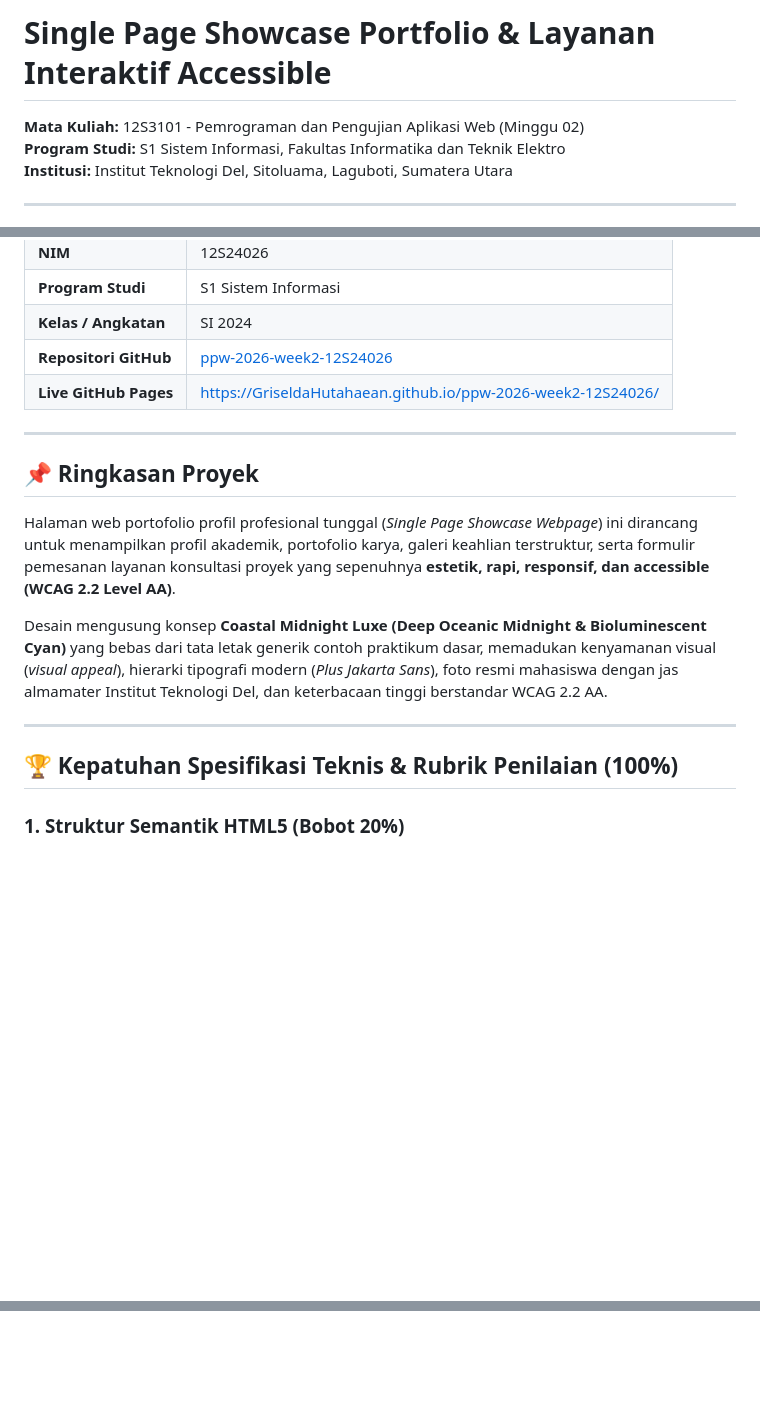
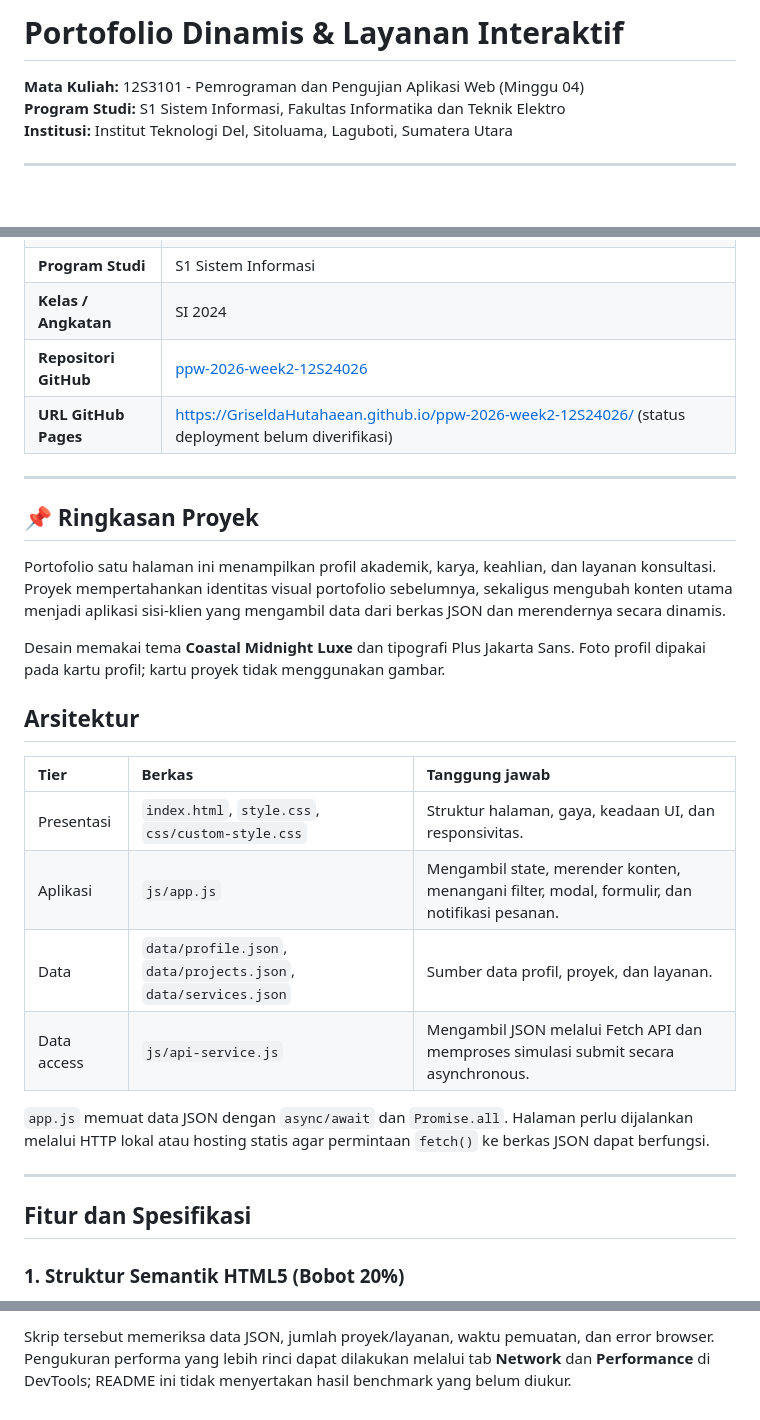
Before and after one commit to GriseldaHutahaean/ppw-2026-week2-12S24026, a Markdown page: README.md, 3 parts joined by grey strips. Rendered like a GitHub page; blank space fills up the shorter version.

```diff
--- a/README.md
+++ b/README.md
@@ -1,5 +1,5 @@
-# Single Page Showcase Portfolio & Layanan Interaktif Accessible
-**Mata Kuliah:** 12S3101 - Pemrograman dan Pengujian Aplikasi Web (Minggu 02)
+# Portofolio Dinamis & Layanan Interaktif
+**Mata Kuliah:** 12S3101 - Pemrograman dan Pengujian Aplikasi Web (Minggu 04)
 **Program Studi:** S1 Sistem Informasi, Fakultas Informatika dan Teknik Elektro
 **Institusi:** Institut Teknologi Del, Sitoluama, Laguboti, Sumatera Utara
 
@@ -14,19 +14,30 @@
 | **Program Studi** | S1 Sistem Informasi |
 | **Kelas / Angkatan** | SI 2024 |
 | **Repositori GitHub** | [ppw-2026-week2-12S24026](https://github.com/GriseldaHutahaean/ppw-2026-week2-12S24026) |
-| **Live GitHub Pages** | [https://GriseldaHutahaean.github.io/ppw-2026-week2-12S24026/](https://GriseldaHutahaean.github.io/ppw-2026-week2-12S24026/) |
+| **URL GitHub Pages** | [https://GriseldaHutahaean.github.io/ppw-2026-week2-12S24026/](https://GriseldaHutahaean.github.io/ppw-2026-week2-12S24026/) (status deployment belum diverifikasi) |
 
 ---
 
 ## 📌 Ringkasan Proyek
 
-Halaman web portofolio profil profesional tunggal (*Single Page Showcase Webpage*) ini dirancang untuk menampilkan profil akademik, portofolio karya, galeri keahlian terstruktur, serta formulir pemesanan layanan konsultasi proyek yang sepenuhnya **estetik, rapi, responsif, dan accessible (WCAG 2.2 Level AA)**.
+Portofolio satu halaman ini menampilkan profil akademik, karya, keahlian, dan layanan konsultasi. Proyek mempertahankan identitas visual portofolio sebelumnya, sekaligus mengubah konten utama menjadi aplikasi sisi-klien yang mengambil data dari berkas JSON dan merendernya secara dinamis.
 
-Desain mengusung konsep **Coastal Midnight Luxe (Deep Oceanic Midnight & Bioluminescent Cyan)** yang bebas dari tata letak generik contoh praktikum dasar, memadukan kenyamanan visual (*visual appeal*), hierarki tipografi modern (*Plus Jakarta Sans*), foto resmi mahasiswa dengan jas almamater Institut Teknologi Del, dan keterbacaan tinggi berstandar WCAG 2.2 AA.
+Desain memakai tema **Coastal Midnight Luxe** dan tipografi Plus Jakarta Sans. Foto profil dipakai pada kartu profil; kartu proyek tidak menggunakan gambar.
+
+## Arsitektur
+
+| Tier | Berkas | Tanggung jawab |
+| :--- | :--- | :--- |
+| Presentasi | `index.html`, `style.css`, `css/custom-style.css` | Struktur halaman, gaya, keadaan UI, dan responsivitas. |
+| Aplikasi | `js/app.js` | Mengambil state, merender konten, menangani filter, modal, formulir, dan notifikasi pesanan. |
+| Data | `data/profile.json`, `data/projects.json`, `data/services.json` | Sumber data profil, proyek, dan layanan. |
+| Data access | `js/api-service.js` | Mengambil JSON melalui Fetch API dan memproses simulasi submit secara asynchronous. |
+
+`app.js` memuat data JSON dengan `async/await` dan `Promise.all`. Halaman perlu dijalankan melalui HTTP lokal atau hosting statis agar permintaan `fetch()` ke berkas JSON dapat berfungsi.
 
 ---
 
-## 🏆 Kepatuhan Spesifikasi Teknis & Rubrik Penilaian (100%)
+## Fitur dan Spesifikasi
 
 ### 1. Struktur Semantik HTML5 (Bobot 20%)
 * ✅ **`<header>`**: Berisi identitas monogram merek `GH.` dan navigasi situs yang sticky dengan efek *frosted glass backdrop-blur*.
@@ -105,0 +151 @@ ppw-2026-week2-12S24026/
+Skrip tersebut memeriksa data JSON, jumlah proyek/layanan, waktu pemuatan, dan error browser. Pengukuran performa yang lebih rinci dapat dilakukan melalui tab **Network** dan **Performance** di DevTools; README ini tidak menyertakan hasil benchmark yang belum diukur.
```
Also changed, not shown: other parts of README.md (+48 -14 lines).
